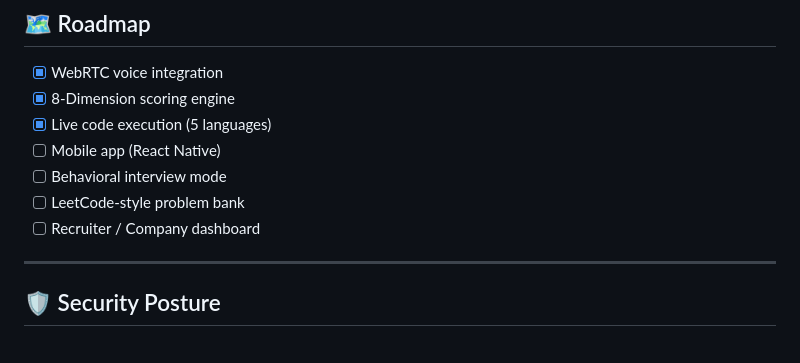
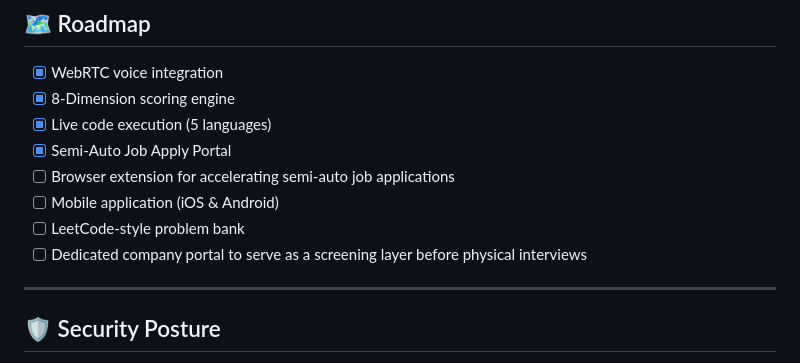
Before and after one commit to Prakat1307/SynthHire-Hub, a Markdown page: README.md, the part around the change. Rendered like a GitHub page.

Commit message:
docs: update Roadmap with extension, mobile app, and company portal

```diff
--- a/README.md
+++ b/README.md
@@ -198,10 +198,11 @@ docker exec -it synthhire-auth python scripts/init_db.py
 - [x] WebRTC voice integration
 - [x] 8-Dimension scoring engine
 - [x] Live code execution (5 languages)
-- [ ] Mobile app (React Native)
-- [ ] Behavioral interview mode
+- [x] Semi-Auto Job Apply Portal
+- [ ] Browser extension for accelerating semi-auto job applications
+- [ ] Mobile application (iOS & Android)
 - [ ] LeetCode-style problem bank
-- [ ] Recruiter / Company dashboard
+- [ ] Dedicated company portal to serve as a screening layer before physical interviews
 
 ---
 
```
